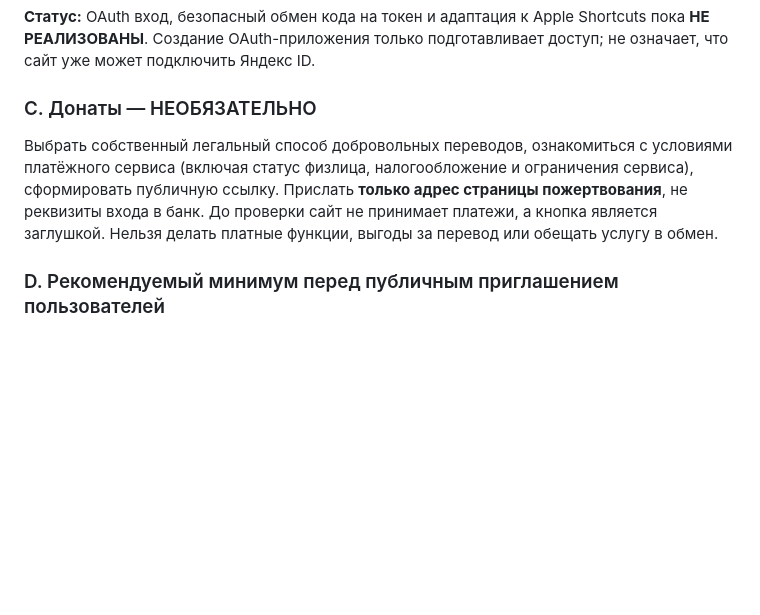
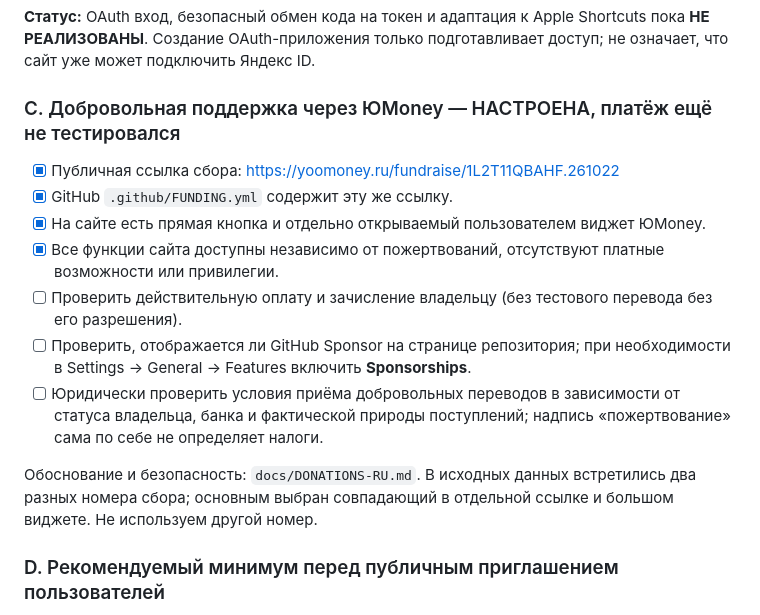
Before and after one commit to mapkepp/tools, a Markdown page: docs/PRELAUNCH-RU.md, the part around the change. Rendered like a GitHub page; blank space fills up the shorter version.

Commit message:
docs: mark YooMoney support configured and payment flow not tested

```diff
--- a/docs/PRELAUNCH-RU.md
+++ b/docs/PRELAUNCH-RU.md
@@ -40,9 +40,17 @@
 
 **Статус:** OAuth вход, безопасный обмен кода на токен и адаптация к Apple Shortcuts пока **НЕ РЕАЛИЗОВАНЫ**. Создание OAuth-приложения только подготавливает доступ; не означает, что сайт уже может подключить Яндекс ID.
 
-### C. Донаты — НЕОБЯЗАТЕЛЬНО
+### C. Добровольная поддержка через ЮMoney — НАСТРОЕНА, платёж ещё не тестировался
 
-Выбрать собственный легальный способ добровольных переводов, ознакомиться с условиями платёжного сервиса (включая статус физлица, налогообложение и ограничения сервиса), сформировать публичную ссылку. Прислать **только адрес страницы пожертвования**, не реквизиты входа в банк. До проверки сайт не принимает платежи, а кнопка является заглушкой. Нельзя делать платные функции, выгоды за перевод или обещать услугу в обмен.
+- [x] Публичная ссылка сбора: https://yoomoney.ru/fundraise/1L2T11QBAHF.261022
+- [x] GitHub `.github/FUNDING.yml` содержит эту же ссылку.
+- [x] На сайте есть прямая кнопка и отдельно открываемый пользователем виджет ЮMoney.
+- [x] Все функции сайта доступны независимо от пожертвований, отсутствуют платные возможности или привилегии.
+- [ ] Проверить действительную оплату и зачисление владельцу (без тестового перевода без его разрешения).
+- [ ] Проверить, отображается ли GitHub Sponsor на странице репозитория; при необходимости в Settings → General → Features включить **Sponsorships**.
+- [ ] Юридически проверить условия приёма добровольных переводов в зависимости от статуса владельца, банка и фактической природы поступлений; надпись «пожертвование» сама по себе не определяет налоги.
+
+Обоснование и безопасность: `docs/DONATIONS-RU.md`. В исходных данных встретились два разных номера сбора; основным выбран совпадающий в отдельной ссылке и большом виджете. Не используем другой номер.
 
 ### D. Рекомендуемый минимум перед публичным приглашением пользователей
 
```
